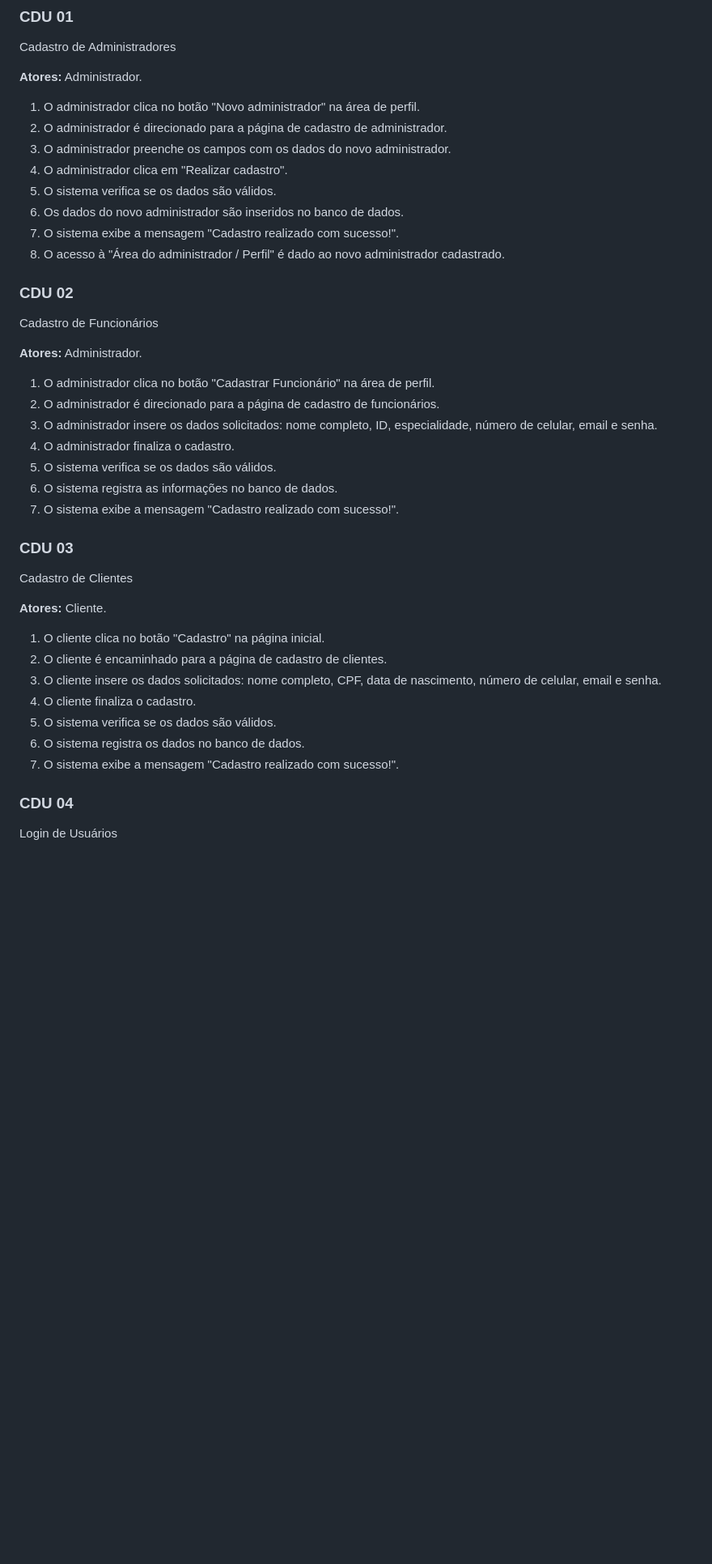
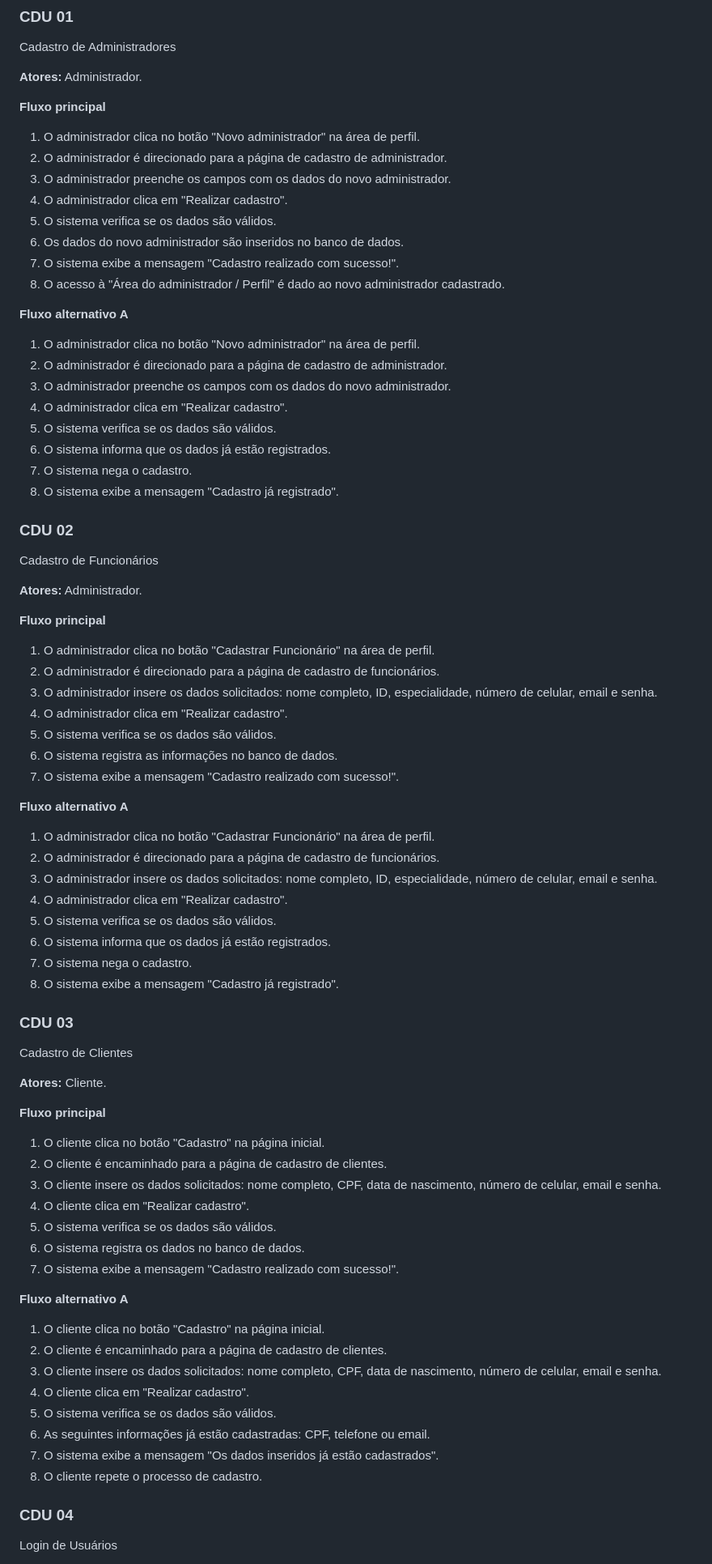
Before and after one commit to cp2-dc-info-projeto-final/spa-pizz-space, a Markdown page: casos_de_uso.md, the part around one of its changes. Shown at 81% size. GitHub-like rendering; blank space fills up the shorter version.

```diff
--- a/casos_de_uso.md
+++ b/casos_de_uso.md
@@ -19,6 +19,8 @@ Cadastro de Administradores
 
 **Atores:** Administrador.
 
+**Fluxo principal**
+
 1. O administrador clica no botão "Novo administrador" na área de perfil.
 2. O administrador é direcionado para a página de cadastro de administrador.
 3. O administrador preenche os campos com os dados do novo administrador.
@@ -28,31 +30,68 @@ Cadastro de Administradores
 7. O sistema exibe a mensagem "Cadastro realizado com sucesso!".
 8. O acesso à "Área do administrador / Perfil" é dado ao novo administrador cadastrado.
 
+**Fluxo alternativo A**
+
+1. O administrador clica no botão "Novo administrador" na área de perfil.
+2. O administrador é direcionado para a página de cadastro de administrador.
+3. O administrador preenche os campos com os dados do novo administrador.
+4. O administrador clica em "Realizar cadastro".
+5. O sistema verifica se os dados são válidos.
+6. O sistema informa que os dados já estão registrados.
+7. O sistema nega o cadastro.
+8. O sistema exibe a mensagem "Cadastro já registrado".
+
 ### CDU 02
 Cadastro de Funcionários
 
 **Atores:** Administrador.
 
+**Fluxo principal**
+
 1. O administrador clica no botão "Cadastrar Funcionário" na área de perfil.
 2. O administrador é direcionado para a página de cadastro de funcionários.
 3. O administrador insere os dados solicitados: nome completo, ID, especialidade, número de celular, email e senha.
-4. O administrador finaliza o cadastro.
+4. O administrador clica em "Realizar cadastro".
 5. O sistema verifica se os dados são válidos.
 6. O sistema registra as informações no banco de dados.
 7. O sistema exibe a mensagem "Cadastro realizado com sucesso!".
+
+**Fluxo alternativo A**
+
+1. O administrador clica no botão "Cadastrar Funcionário" na área de perfil.
+2. O administrador é direcionado para a página de cadastro de funcionários.
+3. O administrador insere os dados solicitados: nome completo, ID, especialidade, número de celular, email e senha.
+4. O administrador clica em "Realizar cadastro".
+5. O sistema verifica se os dados são válidos.
+6. O sistema informa que os dados já estão registrados.
+7. O sistema nega o cadastro.
+8. O sistema exibe a mensagem "Cadastro já registrado".
 
 ### CDU 03
 Cadastro de Clientes
 
 **Atores:** Cliente.
 
+**Fluxo principal**
+
 1. O cliente clica no botão "Cadastro" na página inicial.
 2. O cliente é encaminhado para a página de cadastro de clientes.
 3. O cliente insere os dados solicitados: nome completo, CPF, data de nascimento, número de celular, email e senha.
-4. O cliente finaliza o cadastro.
+4. O cliente clica em "Realizar cadastro".
 5. O sistema verifica se os dados são válidos.
 6. O sistema registra os dados no banco de dados.
 7. O sistema exibe a mensagem "Cadastro realizado com sucesso!".
+
+**Fluxo alternativo A**
+
+1. O cliente clica no botão "Cadastro" na página inicial.
+2. O cliente é encaminhado para a página de cadastro de clientes.
+3. O cliente insere os dados solicitados: nome completo, CPF, data de nascimento, número de celular, email e senha.
+4. O cliente clica em "Realizar cadastro".
+5. O sistema verifica se os dados são válidos.
+6. As seguintes informações já estão cadastradas: CPF, telefone ou email.
+7. O sistema exibe a mensagem "Os dados inseridos já estão cadastrados".
+8. O cliente repete o processo de cadastro.
 
 ### CDU 04
 Login de Usuários
```
Also changed, not shown: other parts of casos_de_uso.md (+89 -1 lines).
